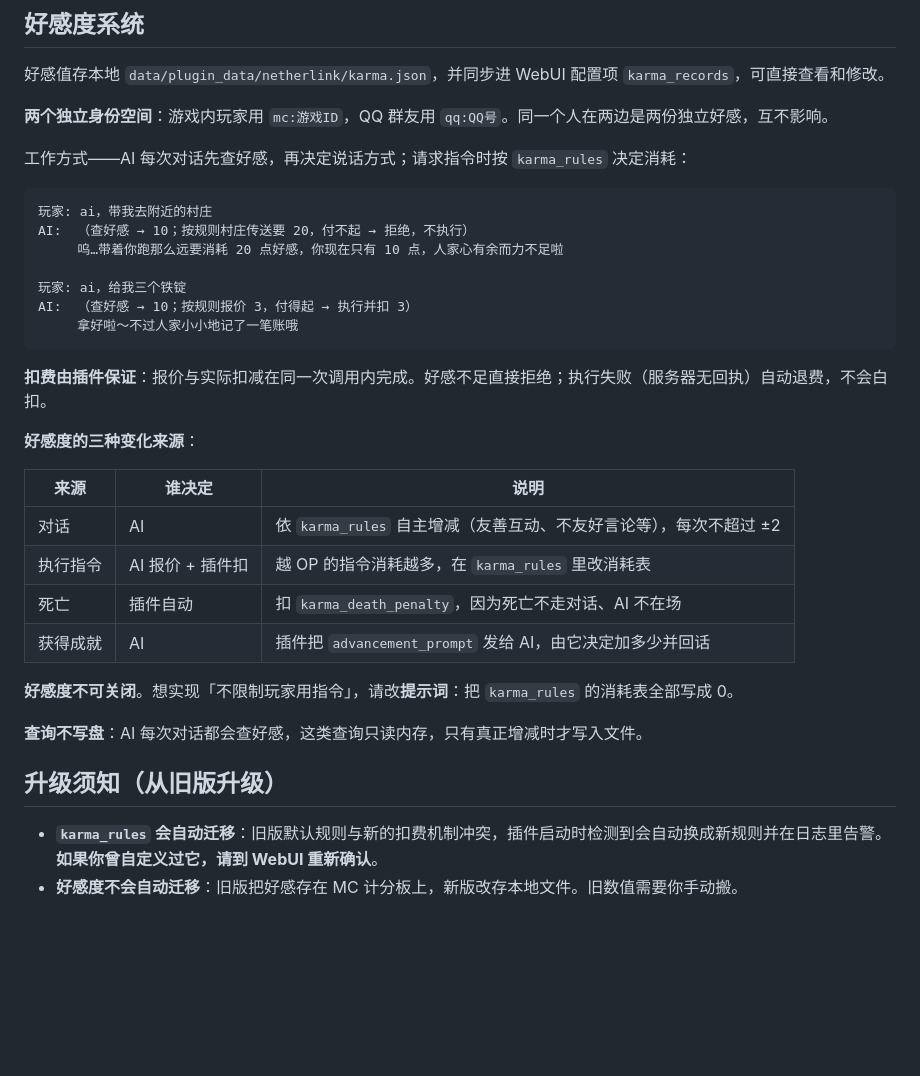
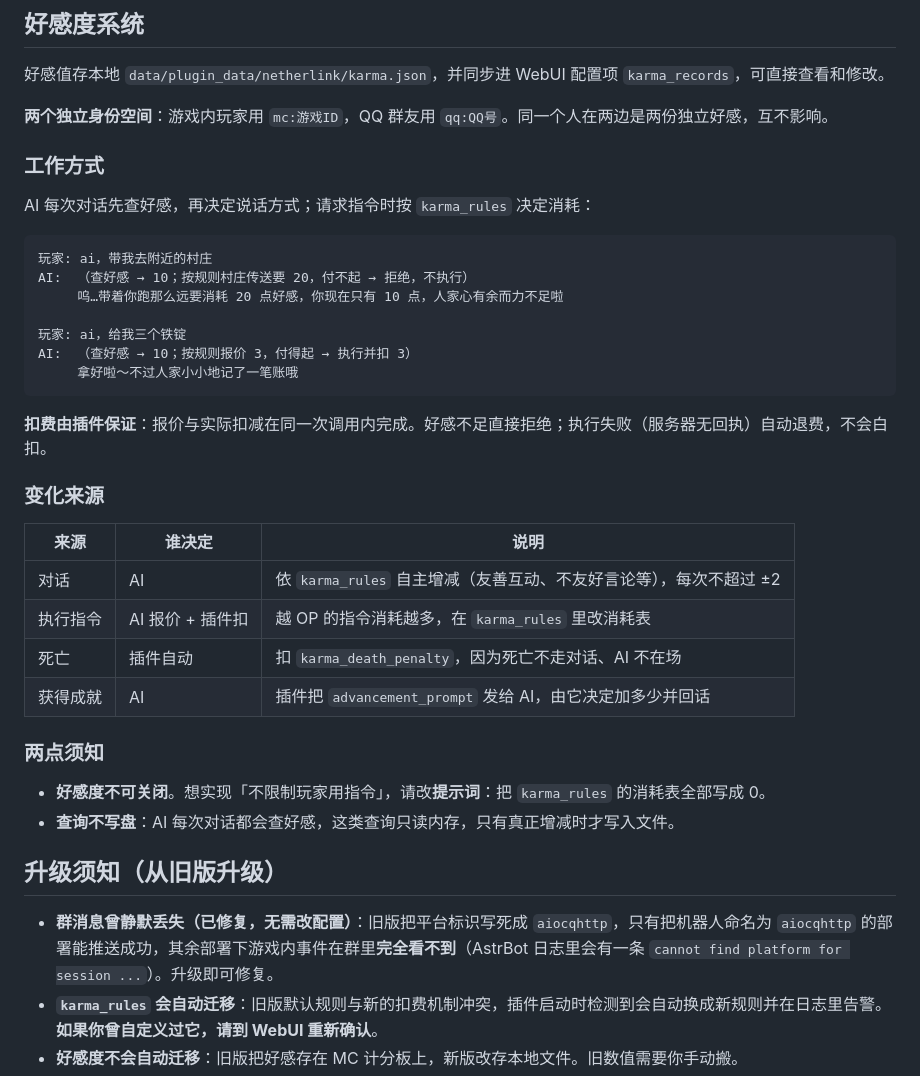
Before and after one commit to MoeDawn/astrbot_plugin_netherlink, a Markdown page: README.md, the part around the change. Drawn GitHub-style; blank space fills up the shorter version.

Commit message:
docs: 修「三种来源」实为四种；补群消息静默丢失的升级说明
- 「好感度的三种变化来源」标题与表格（四条，含成就）不符，改为「变化来源」
- 该段原用加粗行当小标题，列表紧跟其后会被 markdown 误渲染，改为三级标题
- 补一条升级须知：旧版写死平台标识导致群消息静默丢失，升级即修复

````diff
--- a/README.md
+++ b/README.md
@@ -83,7 +83,9 @@ AstrBot WebUI → 插件 → 插件市场 → 搜索「NetherLink」安装。
 
 **两个独立身份空间**：游戏内玩家用 `mc:游戏ID`，QQ 群友用 `qq:QQ号`。同一个人在两边是两份独立好感，互不影响。
 
-工作方式——AI 每次对话先查好感，再决定说话方式；请求指令时按 `karma_rules` 决定消耗：
+### 工作方式
+
+AI 每次对话先查好感，再决定说话方式；请求指令时按 `karma_rules` 决定消耗：
 
 ```text
 玩家: ai，带我去附近的村庄
@@ -97,7 +99,7 @@ AI:  （查好感 → 10；按规则报价 3，付得起 → 执行并扣 3）
 
 **扣费由插件保证**：报价与实际扣减在同一次调用内完成。好感不足直接拒绝；执行失败（服务器无回执）自动退费，不会白扣。
 
-**好感度的三种变化来源**：
+### 变化来源
 
 | 来源 | 谁决定 | 说明 |
 |---|---|---|
@@ -106,12 +108,14 @@ AI:  （查好感 → 10；按规则报价 3，付得起 → 执行并扣 3）
 | 死亡 | 插件自动 | 扣 `karma_death_penalty`，因为死亡不走对话、AI 不在场 |
 | 获得成就 | AI | 插件把 `advancement_prompt` 发给 AI，由它决定加多少并回话 |
 
-**好感度不可关闭**。想实现「不限制玩家用指令」，请改**提示词**：把 `karma_rules` 的消耗表全部写成 0。
+### 两点须知
 
-**查询不写盘**：AI 每次对话都会查好感，这类查询只读内存，只有真正增减时才写入文件。
+- **好感度不可关闭**。想实现「不限制玩家用指令」，请改**提示词**：把 `karma_rules` 的消耗表全部写成 0。
+- **查询不写盘**：AI 每次对话都会查好感，这类查询只读内存，只有真正增减时才写入文件。
 
 ## 升级须知（从旧版升级）
 
+- **群消息曾静默丢失（已修复，无需改配置）**：旧版把平台标识写死成 `aiocqhttp`，只有把机器人命名为 `aiocqhttp` 的部署能推送成功，其余部署下游戏内事件在群里**完全看不到**（AstrBot 日志里会有一条 `cannot find platform for session ...`）。升级即可修复。
 - **`karma_rules` 会自动迁移**：旧版默认规则与新的扣费机制冲突，插件启动时检测到会自动换成新规则并在日志里告警。**如果你曾自定义过它，请到 WebUI 重新确认**。
 - **好感度不会自动迁移**：旧版把好感存在 MC 计分板上，新版改存本地文件。旧数值需要你手动搬。
 - **⚠️ 检查 `karma_rules` 与 `karma_tool_desc` 的现值**：旧版关掉好感度时这两个字段不生效，里面可能还留着当时的占位文案（如「好感度系统已关闭」）。**这些文本现在会立即生效**并与扣费机制冲突，请改成真正的规则。
````
